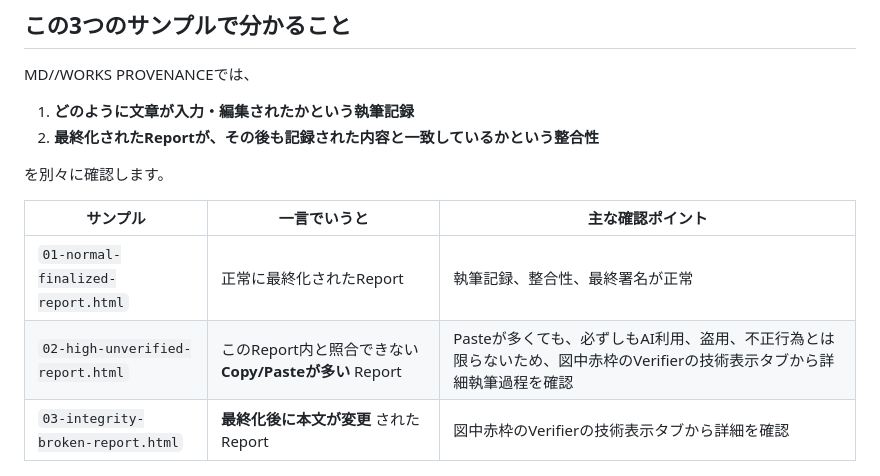
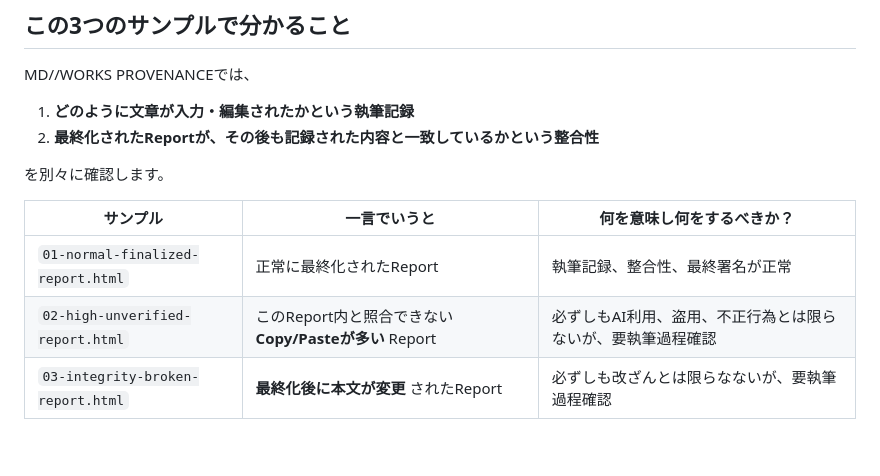
Before and after one commit to HKJPN/MD-WORKS-PROVENANCE, a Markdown page: samples/README.md, the part around the change. GitHub-like rendering; blank space fills up the shorter version.

```diff
--- a/samples/README.md
+++ b/samples/README.md
@@ -211,11 +211,11 @@ MD//WORKS PROVENANCEでは、
 
 を別々に確認します。
 
-| サンプル                              | 一言でいうと                                     | 主な確認ポイント                        |
+| サンプル                              | 一言でいうと                                     | 何を意味し何をするべきか？                       |
 | --------------------------------- | ------------------------------------------ | ------------------------------- |
 | `01-normal-finalized-report.html` | 正常に最終化されたReport                            | 執筆記録、整合性、最終署名が正常                |
-| `02-high-unverified-report.html`  | このReport内と照合できない **Copy/Pasteが多い** Report | Pasteが多くても、必ずしもAI利用、盗用、不正行為とは限らないため、図中赤枠のVerifierの技術表示タブから詳細執筆過程を確認 |
-| `03-integrity-broken-report.html` | **最終化後に本文が変更** されたReport                        | 図中赤枠のVerifierの技術表示タブから詳細を確認       |
+| `02-high-unverified-report.html`  | このReport内と照合できない **Copy/Pasteが多い** Report | 必ずしもAI利用、盗用、不正行為とは限らないが、要執筆過程確認 |
+| `03-integrity-broken-report.html` | **最終化後に本文が変更** されたReport                        | 必ずしも改ざんとは限らなないが、要執筆過程確認　|
 
 <img src="https://github.com/HKJPN/MD-WORKS-PROVENANCE/blob/main/images/SamplePicJ.jpg" alt="SamplePicJ.jpg" width="100%"><br>
 Figure 1. `overview-verifier`により3つのサンプルファイルを確認している状態を示した。
```
